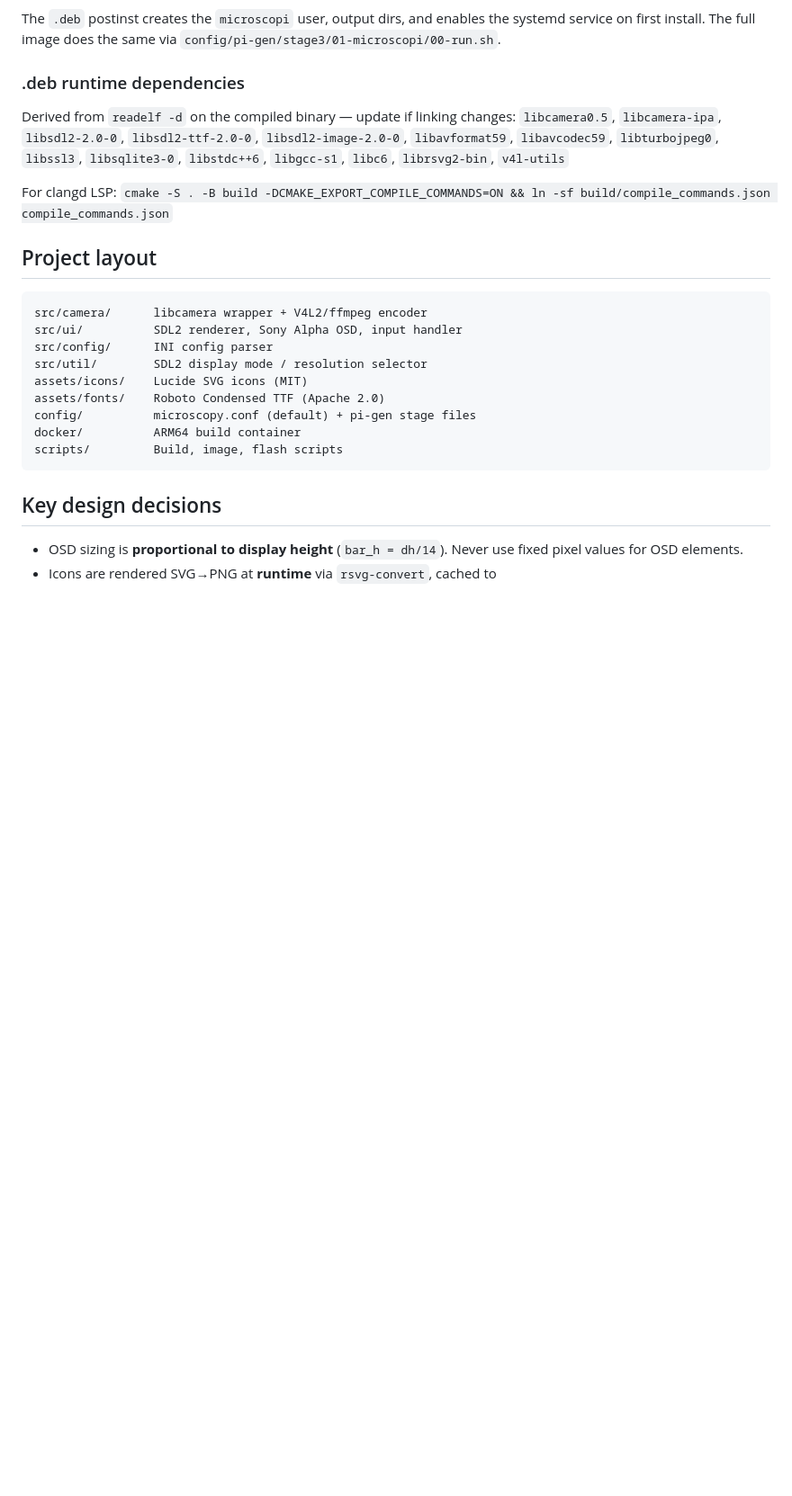
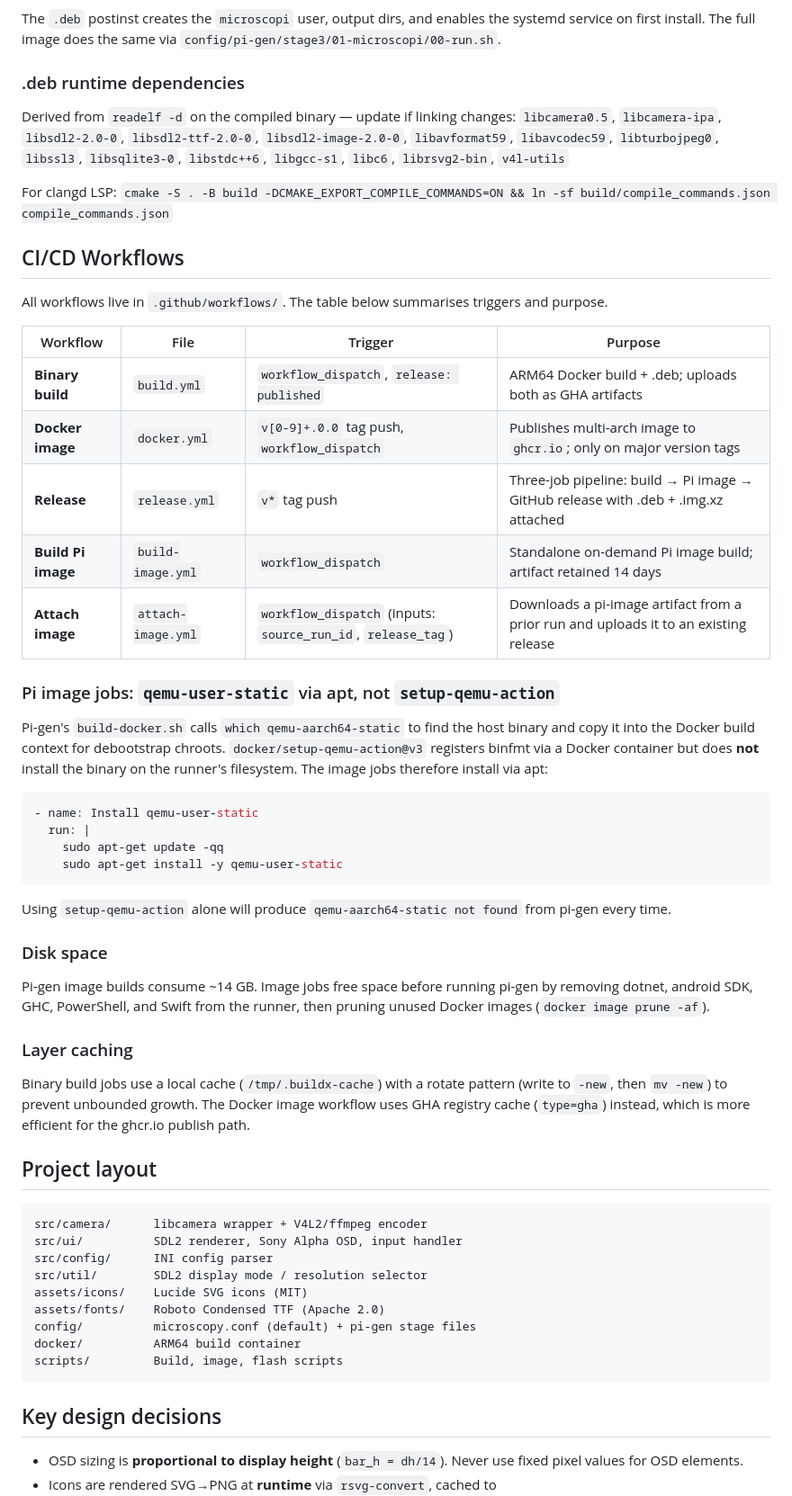
Before and after one commit to Happyarch/raspberry-pi-microscopy, a Markdown page: CLAUDE.md, the part around one of its changes. Shown at 90% size. Drawn GitHub-style; blank space fills up the shorter version.

````diff
--- a/CLAUDE.md
+++ b/CLAUDE.md
@@ -45,6 +53,39 @@ Derived from `readelf -d` on the compiled binary — update if linking changes:
 `libcamera0.5`, `libcamera-ipa`, `libsdl2-2.0-0`, `libsdl2-ttf-2.0-0`, `libsdl2-image-2.0-0`, `libavformat59`, `libavcodec59`, `libturbojpeg0`, `libssl3`, `libsqlite3-0`, `libstdc++6`, `libgcc-s1`, `libc6`, `librsvg2-bin`, `v4l-utils`
 
 For clangd LSP: `cmake -S . -B build -DCMAKE_EXPORT_COMPILE_COMMANDS=ON && ln -sf build/compile_commands.json compile_commands.json`
+
+## CI/CD Workflows
+
+All workflows live in `.github/workflows/`. The table below summarises triggers and purpose.
+
+| Workflow | File | Trigger | Purpose |
+|---|---|---|---|
+| **Binary build** | `build.yml` | `workflow_dispatch`, `release: published` | ARM64 Docker build + .deb; uploads both as GHA artifacts |
+| **Docker image** | `docker.yml` | `v[0-9]+.0.0` tag push, `workflow_dispatch` | Publishes multi-arch image to `ghcr.io`; only on major version tags |
+| **Release** | `release.yml` | `v*` tag push | Three-job pipeline: build → Pi image → GitHub release with .deb + .img.xz attached |
+| **Build Pi image** | `build-image.yml` | `workflow_dispatch` | Standalone on-demand Pi image build; artifact retained 14 days |
+| **Attach image** | `attach-image.yml` | `workflow_dispatch` (inputs: `source_run_id`, `release_tag`) | Downloads a pi-image artifact from a prior run and uploads it to an existing release |
+
+### Pi image jobs: `qemu-user-static` via apt, not `setup-qemu-action`
+
+Pi-gen's `build-docker.sh` calls `which qemu-aarch64-static` to find the host binary and copy it into the Docker build context for debootstrap chroots. `docker/setup-qemu-action@v3` registers binfmt via a Docker container but does **not** install the binary on the runner's filesystem. The image jobs therefore install via apt:
+
+```yaml
+- name: Install qemu-user-static
+  run: |
+    sudo apt-get update -qq
+    sudo apt-get install -y qemu-user-static
+```
+
+Using `setup-qemu-action` alone will produce `qemu-aarch64-static not found` from pi-gen every time.
+
+### Disk space
+
+Pi-gen image builds consume ~14 GB. Image jobs free space before running pi-gen by removing dotnet, android SDK, GHC, PowerShell, and Swift from the runner, then pruning unused Docker images (`docker image prune -af`).
+
+### Layer caching
+
+Binary build jobs use a local cache (`/tmp/.buildx-cache`) with a rotate pattern (write to `-new`, then `mv -new`) to prevent unbounded growth. The Docker image workflow uses GHA registry cache (`type=gha`) instead, which is more efficient for the ghcr.io publish path.
 
 ## Project layout
 ```
````
Also changed, not shown: other parts of CLAUDE.md (+33 -2 lines).
